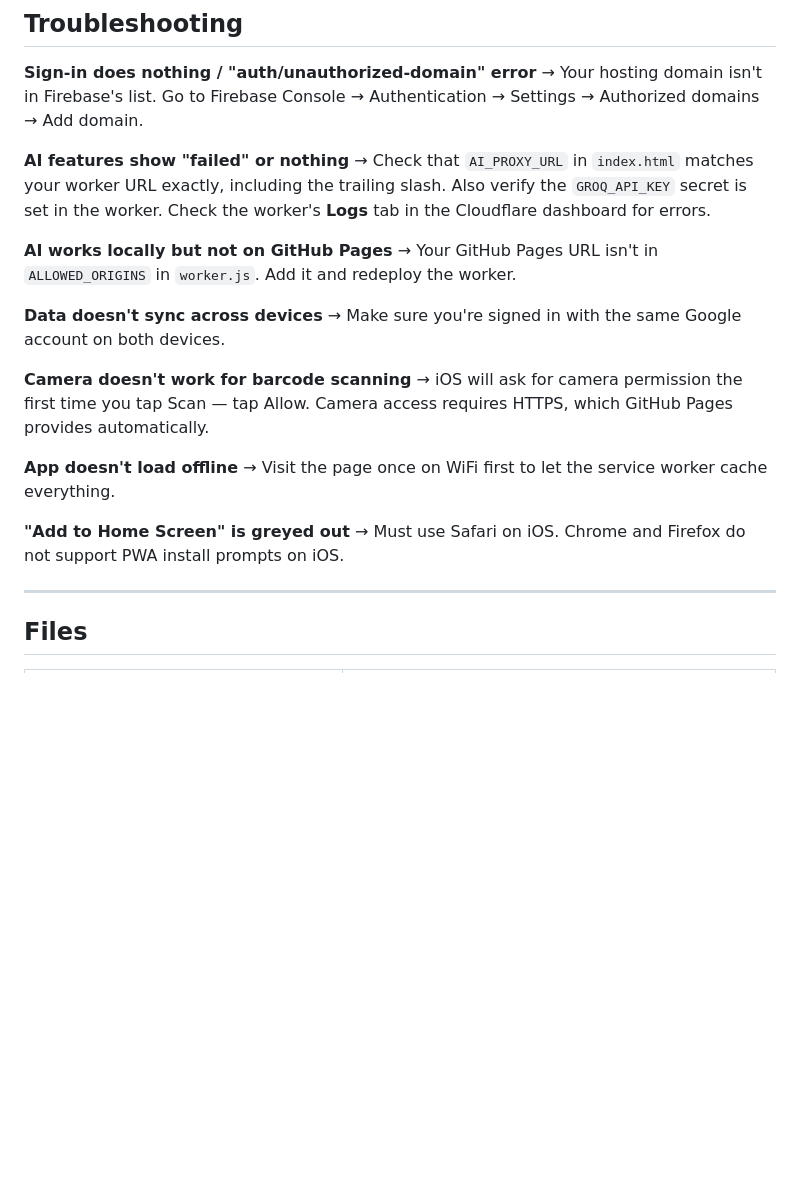
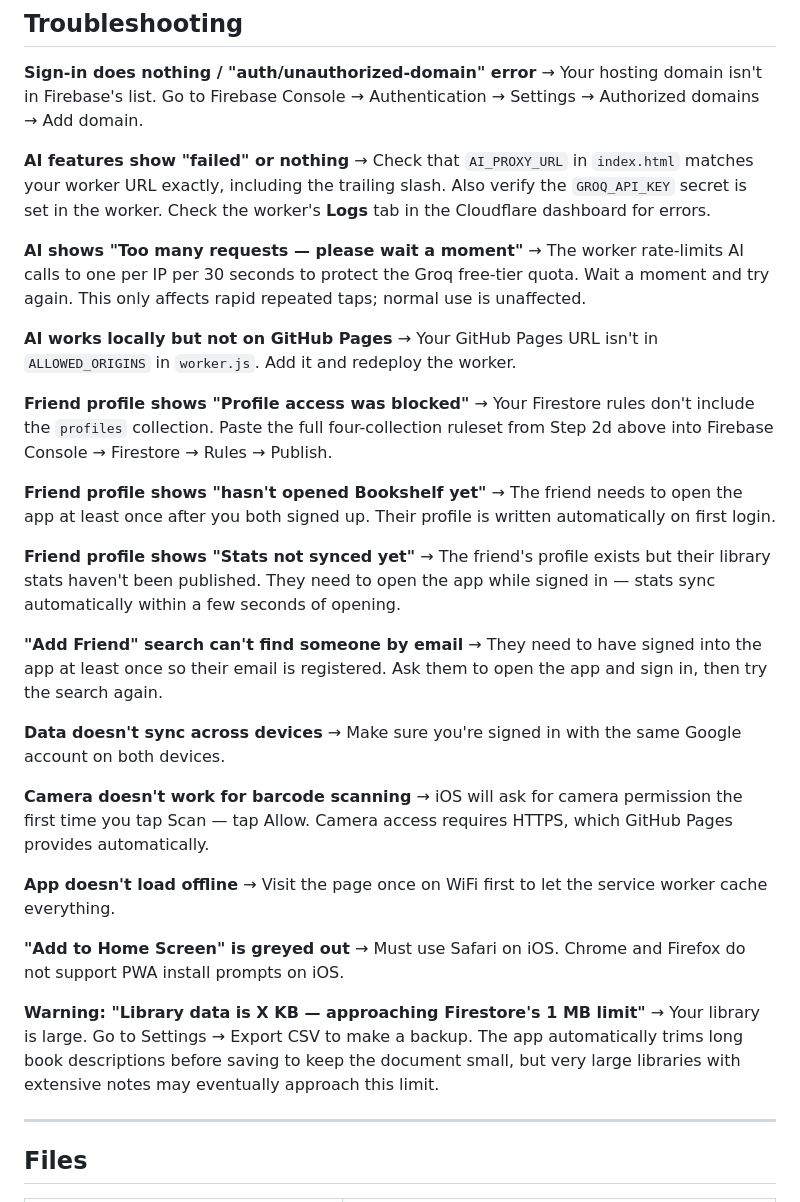
Before and after one commit to bensim123/bookshelf-app, a Markdown page: README.md, the part around one of its changes. Drawn GitHub-style; blank space fills up the shorter version.

```diff
--- a/README.md
+++ b/README.md
@@ -306,8 +341,23 @@ Edit `index.html` and push to `main`. GitHub Pages redeploys automatically withi
 **AI features show "failed" or nothing**
 → Check that `AI_PROXY_URL` in `index.html` matches your worker URL exactly, including the trailing slash. Also verify the `GROQ_API_KEY` secret is set in the worker. Check the worker's **Logs** tab in the Cloudflare dashboard for errors.
 
+**AI shows "Too many requests — please wait a moment"**
+→ The worker rate-limits AI calls to one per IP per 30 seconds to protect the Groq free-tier quota. Wait a moment and try again. This only affects rapid repeated taps; normal use is unaffected.
+
 **AI works locally but not on GitHub Pages**
 → Your GitHub Pages URL isn't in `ALLOWED_ORIGINS` in `worker.js`. Add it and redeploy the worker.
+
+**Friend profile shows "Profile access was blocked"**
+→ Your Firestore rules don't include the `profiles` collection. Paste the full four-collection ruleset from Step 2d above into Firebase Console → Firestore → Rules → Publish.
+
+**Friend profile shows "hasn't opened Bookshelf yet"**
+→ The friend needs to open the app at least once after you both signed up. Their profile is written automatically on first login.
+
+**Friend profile shows "Stats not synced yet"**
+→ The friend's profile exists but their library stats haven't been published. They need to open the app while signed in — stats sync automatically within a few seconds of opening.
+
+**"Add Friend" search can't find someone by email**
+→ They need to have signed into the app at least once so their email is registered. Ask them to open the app and sign in, then try the search again.
 
 **Data doesn't sync across devices**
 → Make sure you're signed in with the same Google account on both devices.
@@ -320,6 +370,9 @@ Edit `index.html` and push to `main`. GitHub Pages redeploys automatically withi
 
 **"Add to Home Screen" is greyed out**
 → Must use Safari on iOS. Chrome and Firefox do not support PWA install prompts on iOS.
+
+**Warning: "Library data is X KB — approaching Firestore's 1 MB limit"**
+→ Your library is large. Go to Settings → Export CSV to make a backup. The app automatically trims long book descriptions before saving to keep the document small, but very large libraries with extensive notes may eventually approach this limit.
 
 ---
 
```
Also changed, not shown: other parts of README.md (+35 -0 lines), DEPLOY_README.md (+43 -2 lines).
